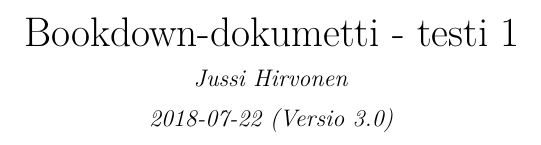
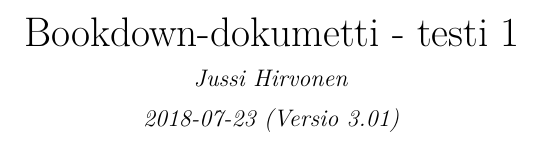
Before and after one commit to hirjus/test1, a LaTeX book (docs/bookdown-testi1.tex): part of page 1 of 17, cut so that both start at the same text. Compiled offline with pdfLaTeX.

Commit message:
Julkaistaan GitHubin www-palvelussa
Gitbook, ja latausnappi pdf-tiedostolle

```diff
--- a/docs/bookdown-testi1.tex
+++ b/docs/bookdown-testi1.tex
@@ -131,7 +131,7 @@
   \postauthor{\par}
       \predate{\centering\large\emph}
   \postdate{\par}
-    \date{2018-07-22 (Versio 3.0)}
+    \date{2018-07-23 (Versio 3.01)}
 
 
 \usepackage{amsthm}
```
Also changed, not shown: _output.yml (+2 -1 lines), README.md, ark/220718bookdown-testi1.pdf (added), docs/bookdown-testi1.pdf, 8 other files.
